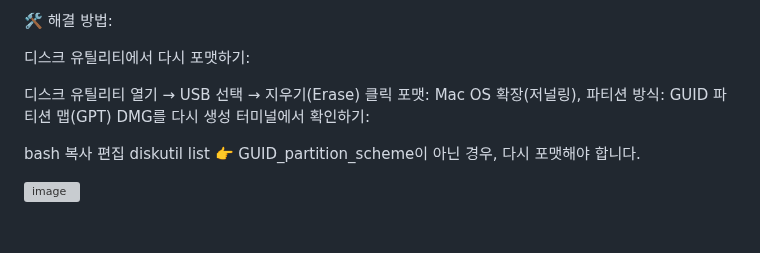
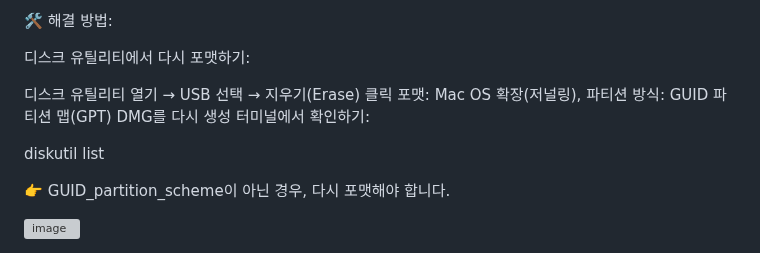
Before and after one commit to jongwon0801/SmartDoor, a Markdown page: Write,Flash/format.md, the part around the change. Rendered like a GitHub page; blank space fills up the shorter version; grey boxes are pictures that could not be loaded.

```diff
--- a/Write,Flash/format.md
+++ b/Write,Flash/format.md
@@ -79,10 +79,8 @@ Mac의 부팅 디스크는 **GUID 파티션 테이블(GPT)**을 사용해야 합
 DMG를 다시 생성
 터미널에서 확인하기:
 
-bash
-복사
-편집
 diskutil list
+
 👉 GUID_partition_scheme이 아닌 경우, 다시 포맷해야 합니다.
 
 <img width="474" alt="image" src="https://github.com/user-attachments/assets/d437f4e8-3e68-4ca6-ae97-72ae448814d4" />
```
